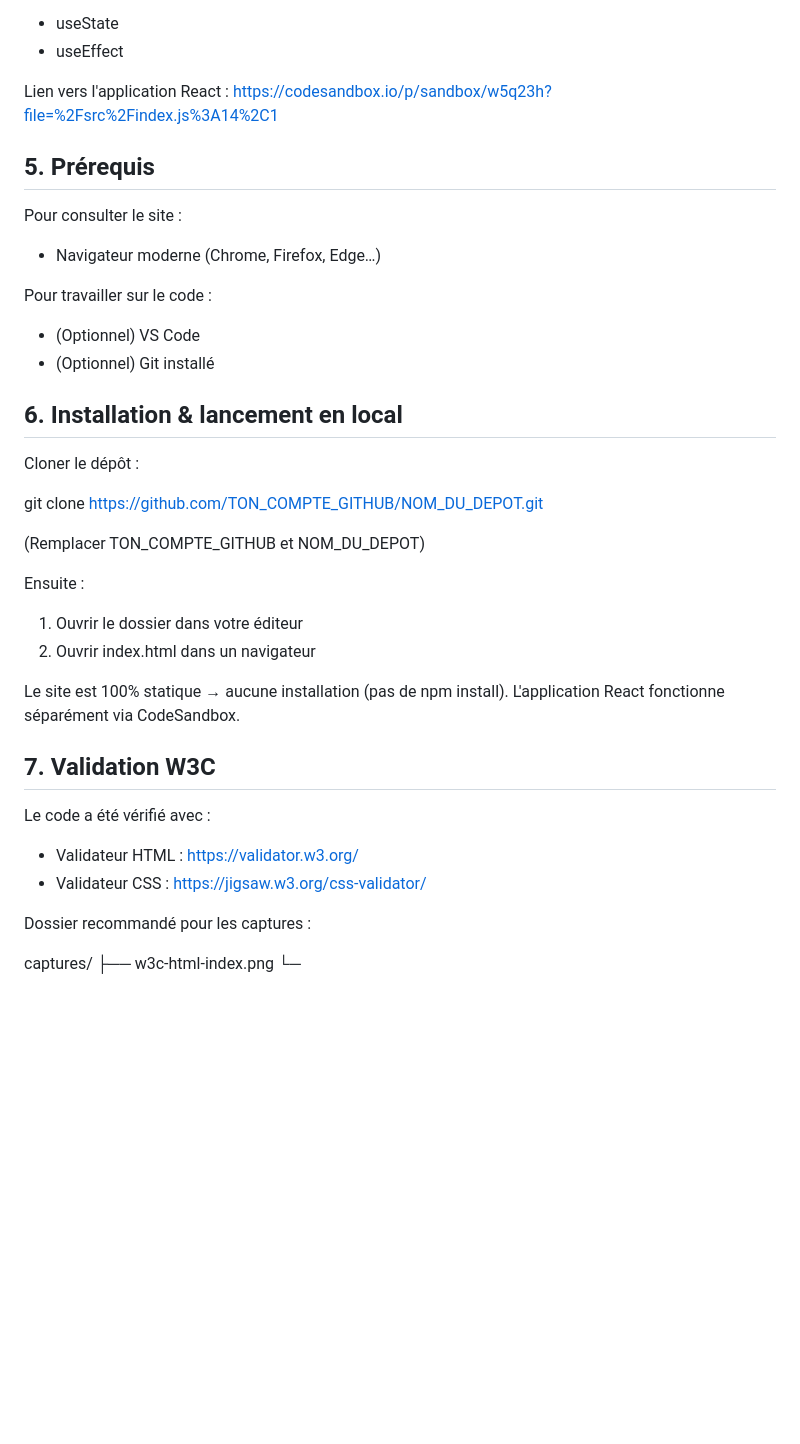
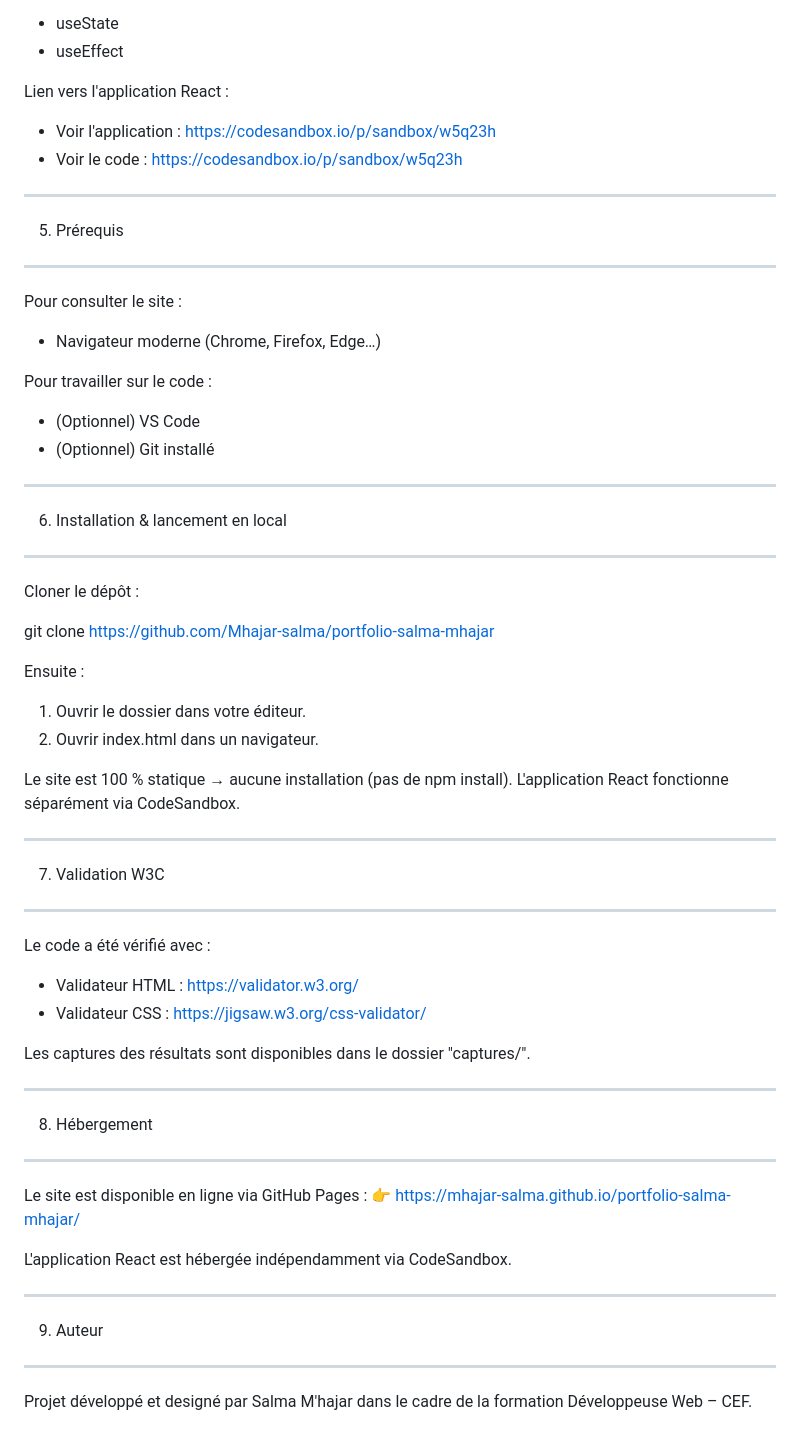
Before and after one commit to Mhajar-salma/portfolio-salma-mhajar, a Markdown page: README.md, the part around one of its changes. Drawn GitHub-style; blank space fills up the shorter version.

```diff
--- a/README.md
+++ b/README.md
@@ -81,10 +94,12 @@ Hooks utilisés :
 - useEffect
 
 Lien vers l'application React :
-https://codesandbox.io/p/sandbox/w5q23h?file=%2Fsrc%2Findex.js%3A14%2C1
+- Voir l'application : https://codesandbox.io/p/sandbox/w5q23h
+- Voir le code     : https://codesandbox.io/p/sandbox/w5q23h
 
-
-## 5. Prérequis
+--------------------------------------------------
+5. Prérequis
+--------------------------------------------------
 
 Pour consulter le site :
 - Navigateur moderne (Chrome, Firefox, Edge…)
@@ -93,31 +108,43 @@ Pour travailler sur le code :
 - (Optionnel) VS Code
 - (Optionnel) Git installé
 
-
-## 6. Installation & lancement en local
+--------------------------------------------------
+6. Installation & lancement en local
+--------------------------------------------------
 
 Cloner le dépôt :
 
-git clone https://github.com/TON_COMPTE_GITHUB/NOM_DU_DEPOT.git
-
-(Remplacer TON_COMPTE_GITHUB et NOM_DU_DEPOT)
+git clone https://github.com/Mhajar-salma/portfolio-salma-mhajar
 
 Ensuite :
-1. Ouvrir le dossier dans votre éditeur
-2. Ouvrir index.html dans un navigateur
+1. Ouvrir le dossier dans votre éditeur.
+2. Ouvrir index.html dans un navigateur.
 
-Le site est 100% statique → aucune installation (pas de npm install).
+Le site est 100 % statique → aucune installation (pas de npm install).
 L'application React fonctionne séparément via CodeSandbox.
 
-
-## 7. Validation W3C
+--------------------------------------------------
+7. Validation W3C
+--------------------------------------------------
 
 Le code a été vérifié avec :
 - Validateur HTML : https://validator.w3.org/
-- Validateur CSS : https://jigsaw.w3.org/css-validator/
+- Validateur CSS  : https://jigsaw.w3.org/css-validator/
 
-Dossier recommandé pour les captures :
+Les captures des résultats sont disponibles dans le dossier "captures/".
 
-captures/
-  ├── w3c-html-index.png
-  └─
+--------------------------------------------------
+8. Hébergement
+--------------------------------------------------
+
+Le site est disponible en ligne via GitHub Pages :
+👉 https://mhajar-salma.github.io/portfolio-salma-mhajar/
+
+L'application React est hébergée indépendamment via CodeSandbox.
+
+--------------------------------------------------
+9. Auteur
+--------------------------------------------------
+
+Projet développé et designé par Salma M'hajar
+dans le cadre de la formation Développeuse Web – CEF.
```
Also changed, not shown: other parts of README.md (+22 -9 lines).
